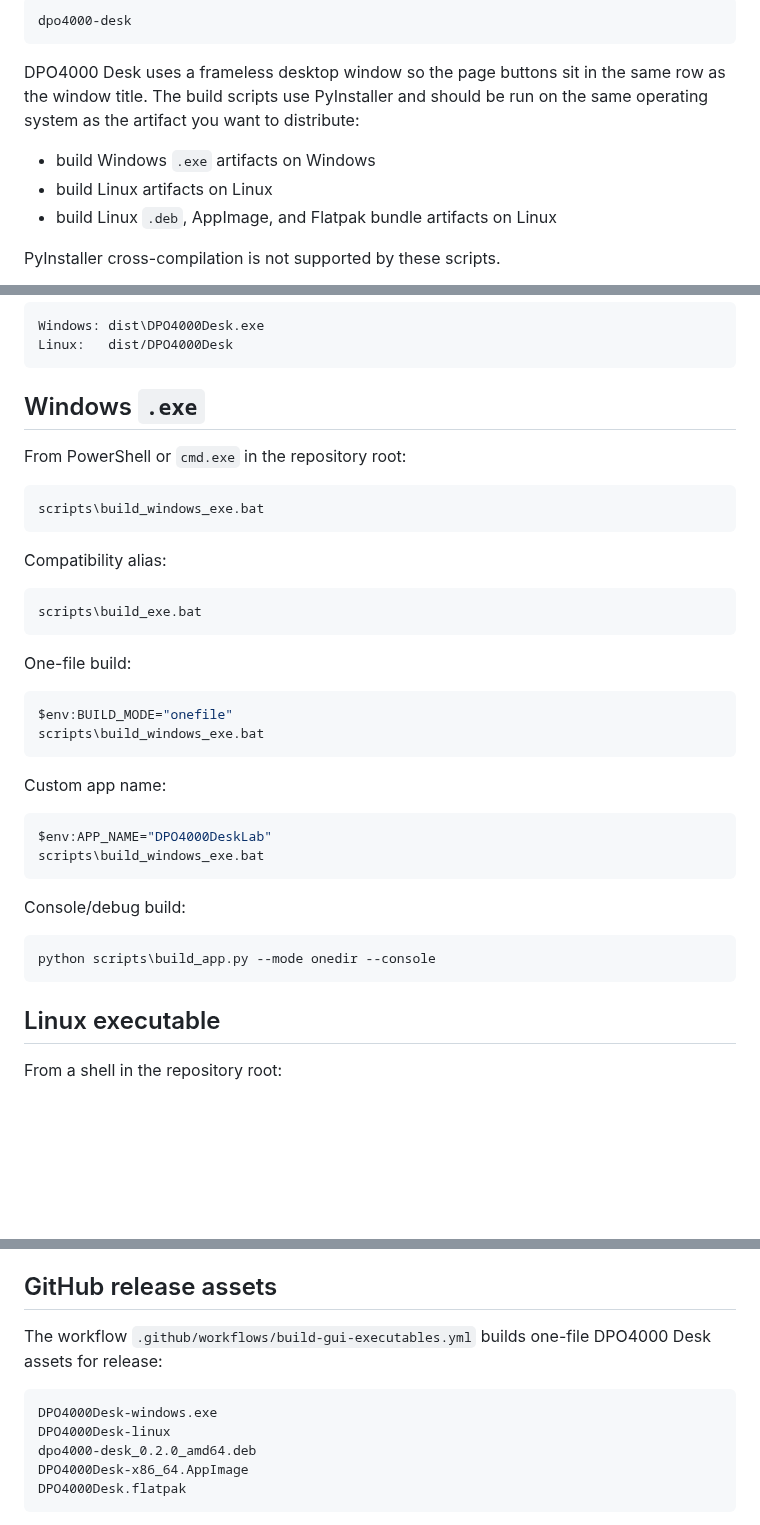
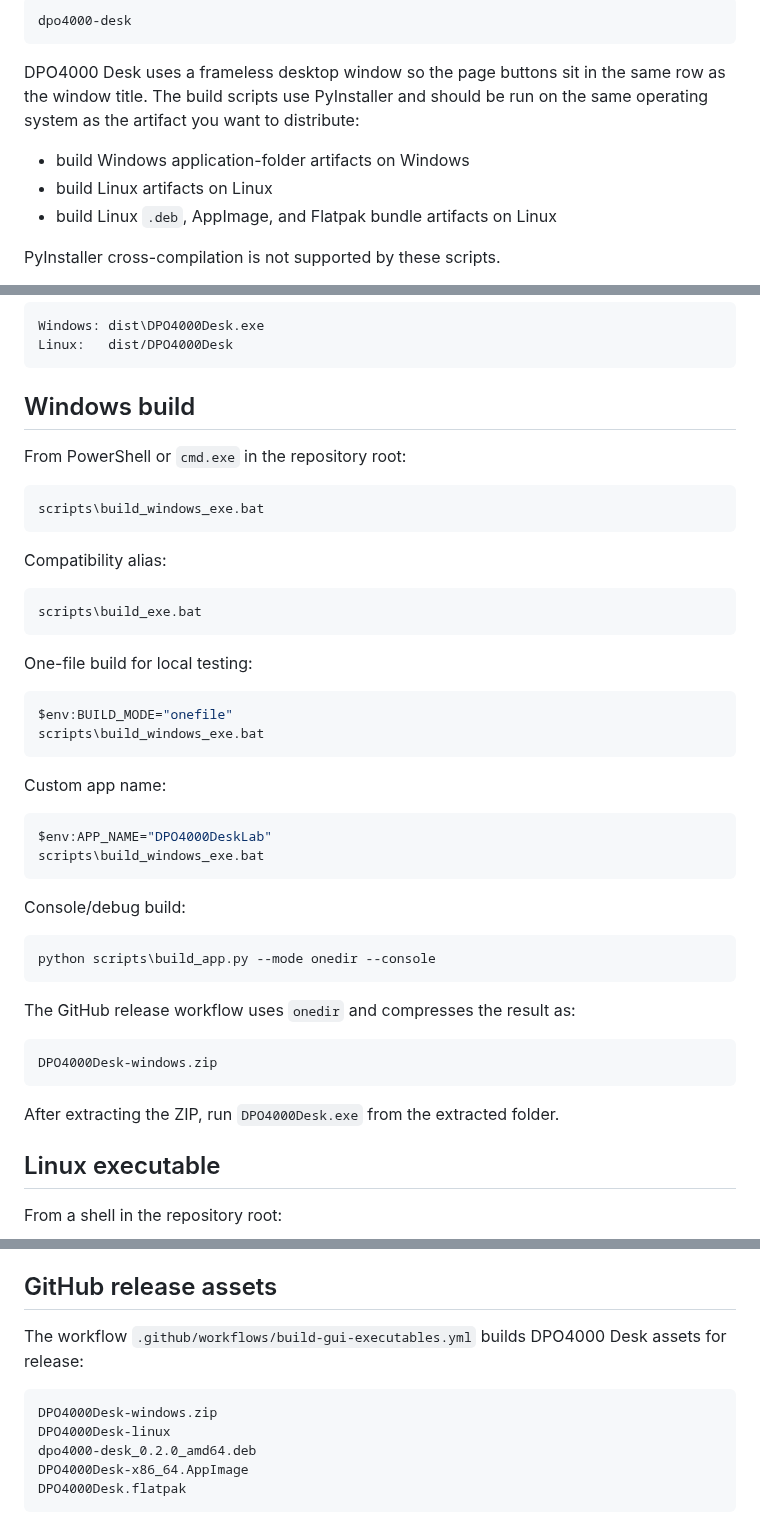
Before and after one commit to ami3go/Tektronix_DPO4000_utils, a Markdown page: docs/build_executables.md, 3 parts joined by grey strips. Rendered like a GitHub page; blank space fills up the shorter version.

Commit message:
Document Windows zip release packaging

````diff
--- a/docs/build_executables.md
+++ b/docs/build_executables.md
@@ -8,7 +8,7 @@ dpo4000-desk
 
 DPO4000 Desk uses a frameless desktop window so the page buttons sit in the same row as the window title. The build scripts use PyInstaller and should be run on the same operating system as the artifact you want to distribute:
 
-- build Windows `.exe` artifacts on Windows
+- build Windows application-folder artifacts on Windows
 - build Linux artifacts on Linux
 - build Linux `.deb`, AppImage, and Flatpak bundle artifacts on Linux
 
@@ -40,7 +40,7 @@ Windows: dist\DPO4000Desk.exe
 Linux:   dist/DPO4000Desk
 ```
 
-## Windows `.exe`
+## Windows build
 
 From PowerShell or `cmd.exe` in the repository root:
 
@@ -54,7 +54,7 @@ Compatibility alias:
 scripts\build_exe.bat
 ```
 
-One-file build:
+One-file build for local testing:
 
 ```powershell
 $env:BUILD_MODE="onefile"
@@ -73,6 +73,14 @@ Console/debug build:
 ```powershell
 python scripts\build_app.py --mode onedir --console
 ```
+
+The GitHub release workflow uses `onedir` and compresses the result as:
+
+```text
+DPO4000Desk-windows.zip
+```
+
+After extracting the ZIP, run `DPO4000Desk.exe` from the extracted folder.
 
 ## Linux executable
 
@@ -170,10 +178,10 @@ The helper creates a small generated PyInstaller entry file under `build/pyinsta
 
 ## GitHub release assets
 
-The workflow `.github/workflows/build-gui-executables.yml` builds one-file DPO4000 Desk assets for release:
+The workflow `.github/workflows/build-gui-executables.yml` builds DPO4000 Desk assets for release:
 
 ```text
-DPO4000Desk-windows.exe
+DPO4000Desk-windows.zip
 DPO4000Desk-linux
 dpo4000-desk_0.2.0_amd64.deb
 DPO4000Desk-x86_64.AppImage
````
